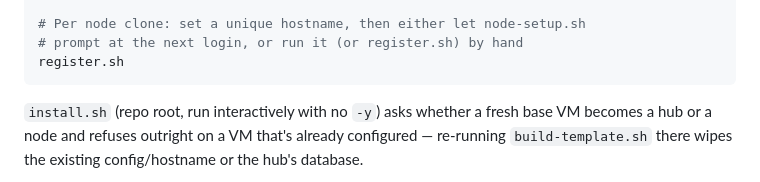
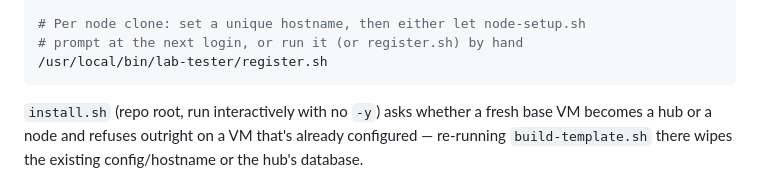
Before and after one commit to orneh24/lab-tester, a Markdown page: docs/QUICKSTART.md, the part around the change. Drawn GitHub-style.

````diff
--- a/docs/QUICKSTART.md
+++ b/docs/QUICKSTART.md
@@ -33,7 +33,7 @@ printf 'lab-tester-template\n' > /etc/hostname
 
 # Per node clone: set a unique hostname, then either let node-setup.sh
 # prompt at the next login, or run it (or register.sh) by hand
-register.sh
+/usr/local/bin/lab-tester/register.sh
 ```
 
 `install.sh` (repo root, run interactively with no `-y`) asks whether a
````
Also changed, not shown: README.md (+1 -1 lines), docs/DEPLOYMENT.md (+1 -1 lines).
